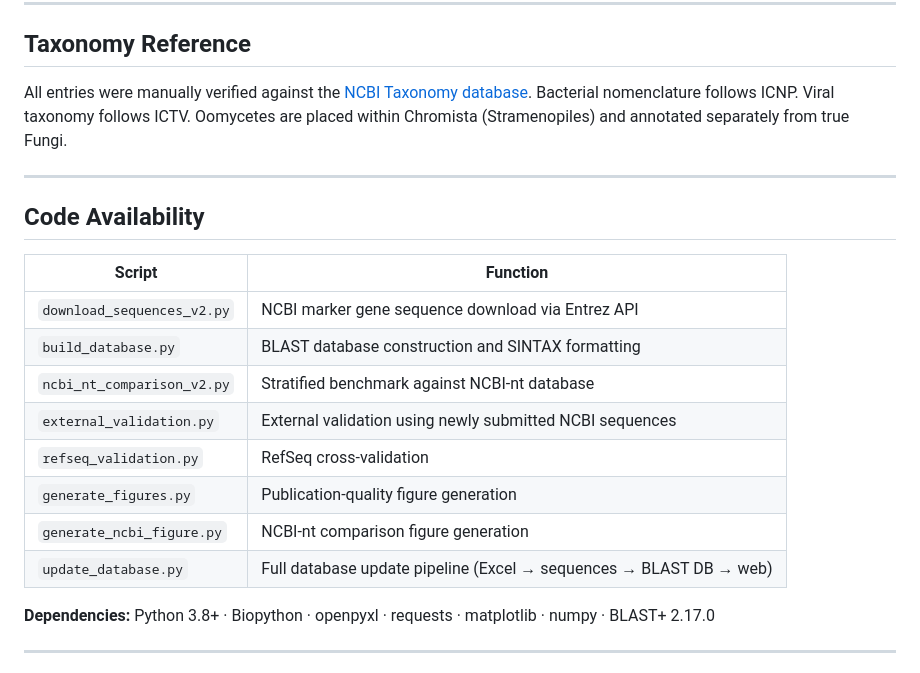
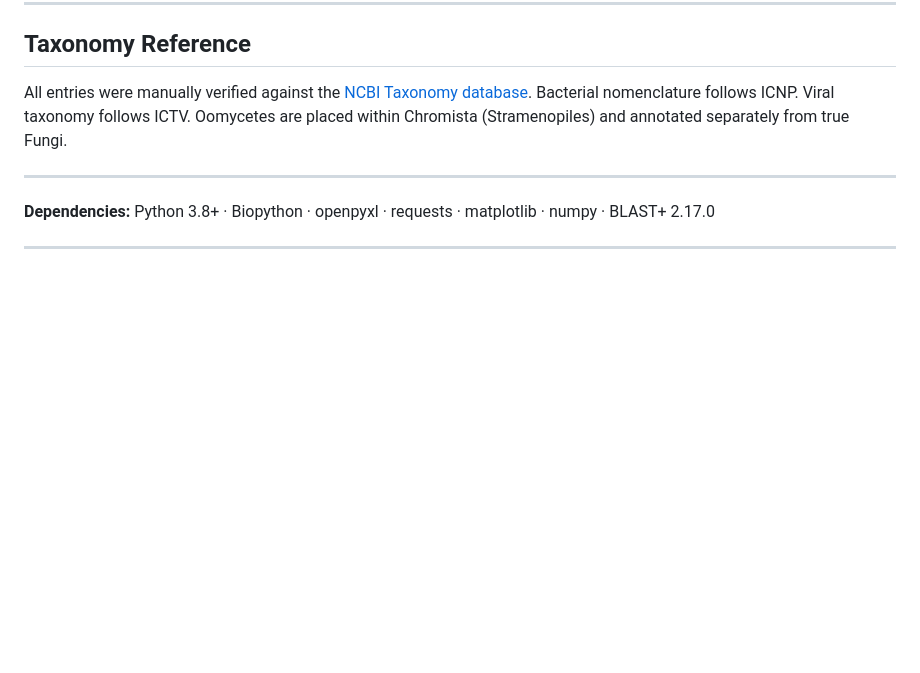
Before and after one commit to guifeng-gao/MaizePathogenDB, a Markdown page: README.md, the part around the change. Drawn GitHub-style; blank space fills up the shorter version.

```diff
--- a/README.md
+++ b/README.md
@@ -131,19 +131,6 @@ All entries were manually verified against the [NCBI Taxonomy database](https://
 
 ---
 
-## Code Availability
-
-| Script | Function |
-|---|---|
-| `download_sequences_v2.py` | NCBI marker gene sequence download via Entrez API |
-| `build_database.py` | BLAST database construction and SINTAX formatting |
-| `ncbi_nt_comparison_v2.py` | Stratified benchmark against NCBI-nt database |
-| `external_validation.py` | External validation using newly submitted NCBI sequences |
-| `refseq_validation.py` | RefSeq cross-validation |
-| `generate_figures.py` | Publication-quality figure generation |
-| `generate_ncbi_figure.py` | NCBI-nt comparison figure generation |
-| `update_database.py` | Full database update pipeline (Excel → sequences → BLAST DB → web) |
-
 **Dependencies:** Python 3.8+ · Biopython · openpyxl · requests · matplotlib · numpy · BLAST+ 2.17.0
 
 ---
```
